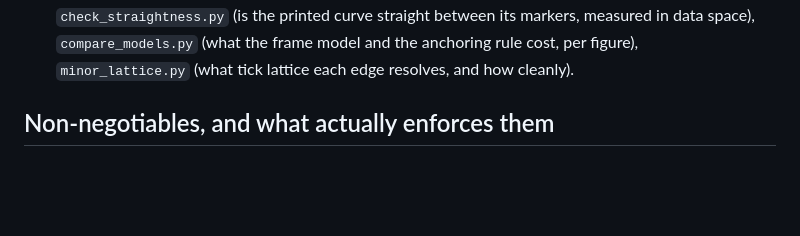
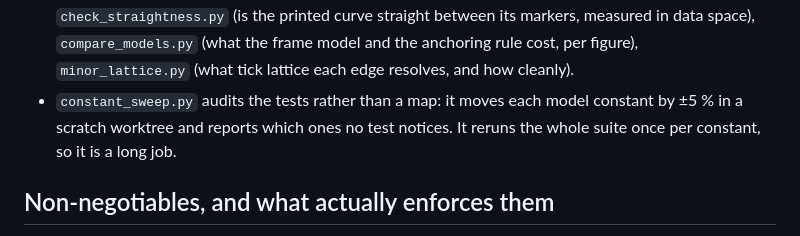
Before and after one commit to evrenge/t700-engine-model, a Markdown page: CLAUDE.md, the part around the change. Drawn GitHub-style; blank space fills up the shorter version.

Commit message:
CLAUDE.md lists constant_sweep.py with the audit tools
Co-Authored-By: Claude Opus 5.5 (1M context) <noreply@anthropic.com>
Claude-Session: https://claude.ai/code/session_01RjvrKad8gE6F4A3xardmyd

```diff
--- a/CLAUDE.md
+++ b/CLAUDE.md
@@ -164,6 +164,9 @@ Two typesetting traps the OCR layer cannot show, both load-bearing:
   `check_straightness.py` (is the printed curve straight between its markers, measured in
   data space), `compare_models.py` (what the frame model and the anchoring rule cost, per
   figure), `minor_lattice.py` (what tick lattice each edge resolves, and how cleanly).
+- `constant_sweep.py` audits the tests rather than a map: it moves each model constant by
+  ±5 % in a scratch worktree and reports which ones no test notices. It reruns the whole
+  suite once per constant, so it is a long job.
 
 ## Non-negotiables, and what actually enforces them
 
```
